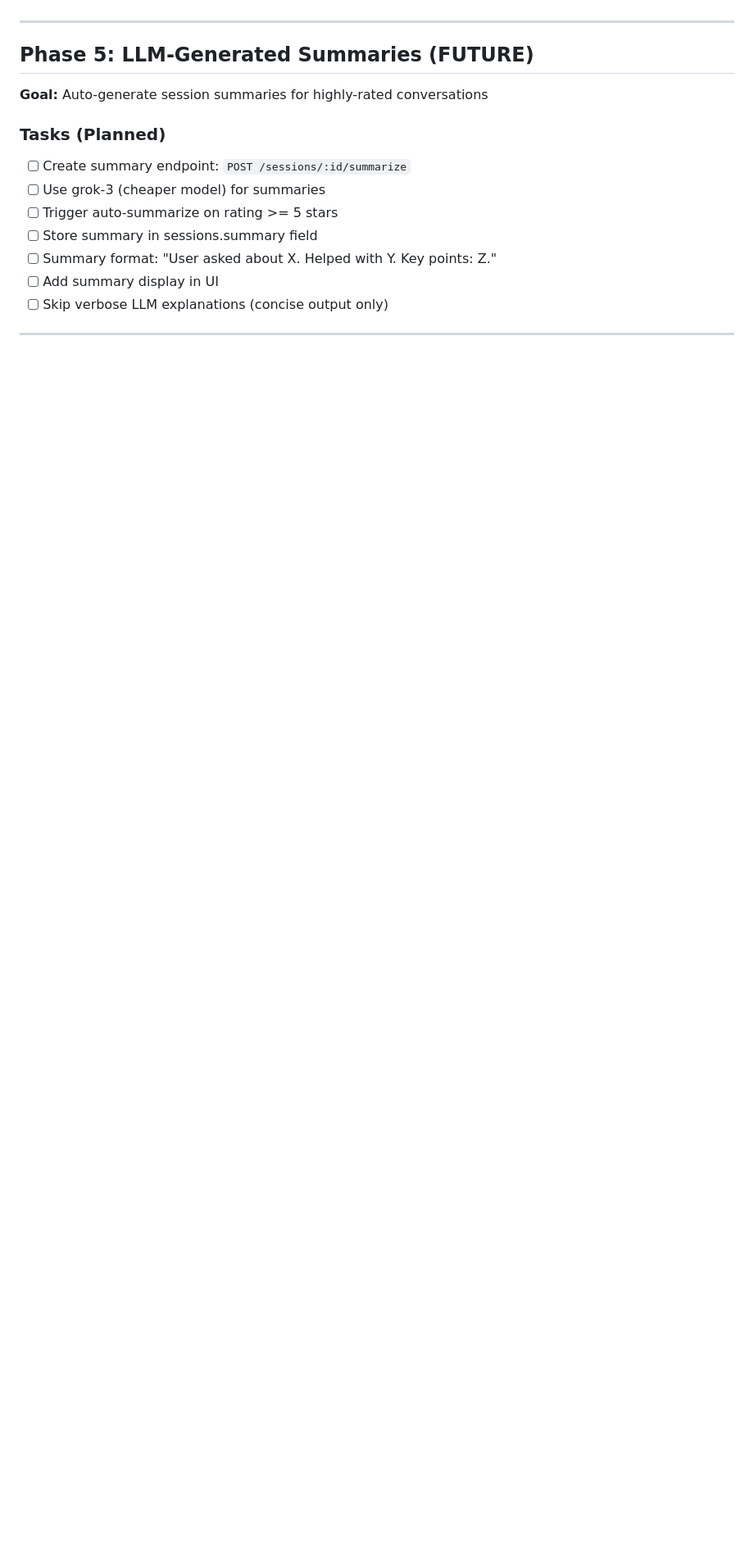
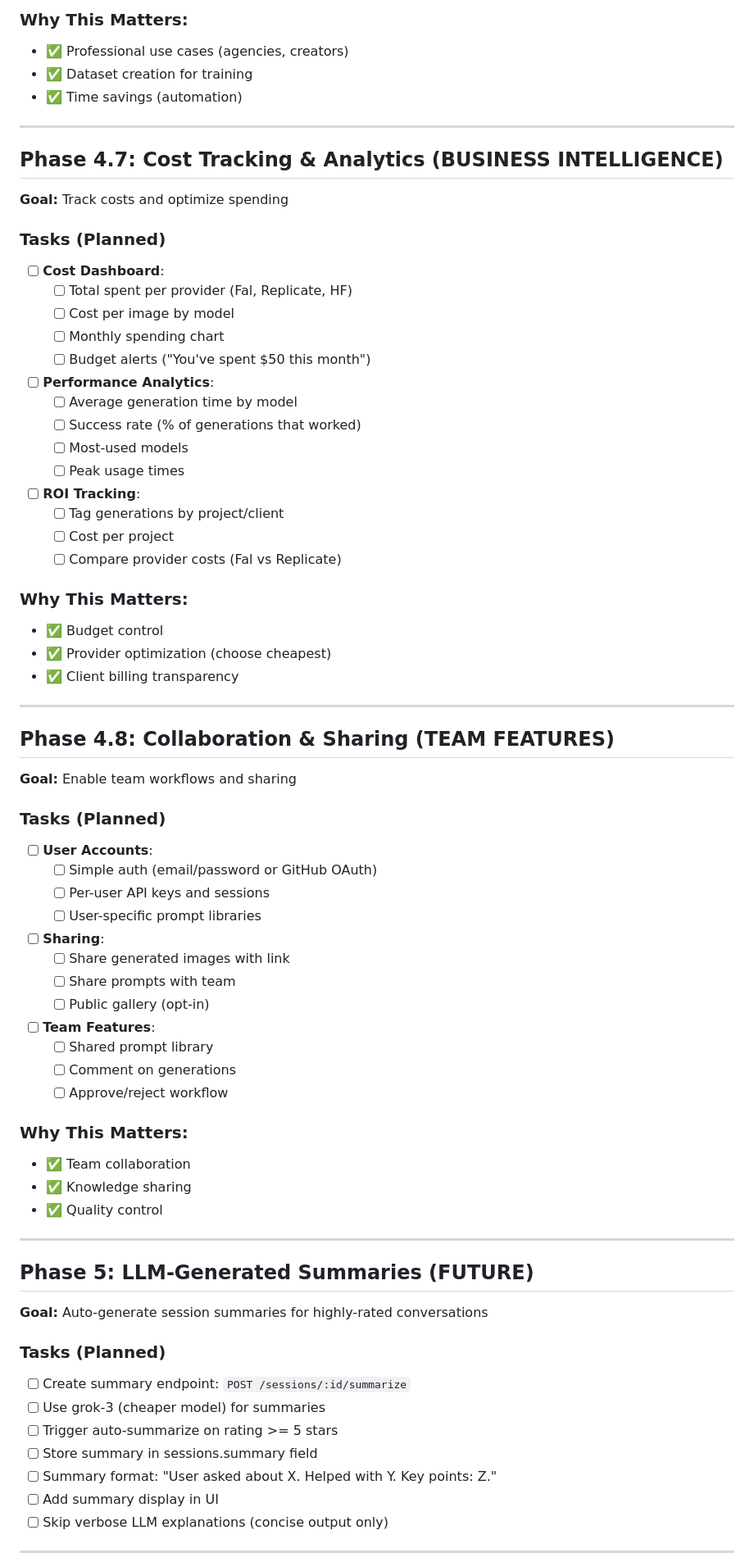
Before and after one commit to ROI-DANINO/RAG-image-expert, a Markdown page: ROADMAP.md, the part around one of its changes. Shown at 82% size. GitHub-like rendering; blank space fills up the shorter version.

```diff
--- a/ROADMAP.md
+++ b/ROADMAP.md
@@ -326,3 +445,59 @@ curl http://localhost:3000/services/status
+### Why This Matters:
+- ✅ Professional use cases (agencies, creators)
+- ✅ Dataset creation for training
+- ✅ Time savings (automation)
+
+---
+
+## Phase 4.7: Cost Tracking & Analytics (BUSINESS INTELLIGENCE)
+
+**Goal:** Track costs and optimize spending
+
+### Tasks (Planned)
+- [ ] **Cost Dashboard**:
+  - [ ] Total spent per provider (Fal, Replicate, HF)
+  - [ ] Cost per image by model
+  - [ ] Monthly spending chart
+  - [ ] Budget alerts ("You've spent $50 this month")
+- [ ] **Performance Analytics**:
+  - [ ] Average generation time by model
+  - [ ] Success rate (% of generations that worked)
+  - [ ] Most-used models
+  - [ ] Peak usage times
+- [ ] **ROI Tracking**:
+  - [ ] Tag generations by project/client
+  - [ ] Cost per project
+  - [ ] Compare provider costs (Fal vs Replicate)
+
+### Why This Matters:
+- ✅ Budget control
+- ✅ Provider optimization (choose cheapest)
+- ✅ Client billing transparency
+
+---
+
+## Phase 4.8: Collaboration & Sharing (TEAM FEATURES)
+
+**Goal:** Enable team workflows and sharing
+
+### Tasks (Planned)
+- [ ] **User Accounts**:
+  - [ ] Simple auth (email/password or GitHub OAuth)
+  - [ ] Per-user API keys and sessions
+  - [ ] User-specific prompt libraries
+- [ ] **Sharing**:
+  - [ ] Share generated images with link
+  - [ ] Share prompts with team
+  - [ ] Public gallery (opt-in)
+- [ ] **Team Features**:
+  - [ ] Shared prompt library
+  - [ ] Comment on generations
+  - [ ] Approve/reject workflow
+
+### Why This Matters:
+- ✅ Team collaboration
+- ✅ Knowledge sharing
+- ✅ Quality control
 
 ---
 
```
Also changed, not shown: other parts of ROADMAP.md (+127 -8 lines).
